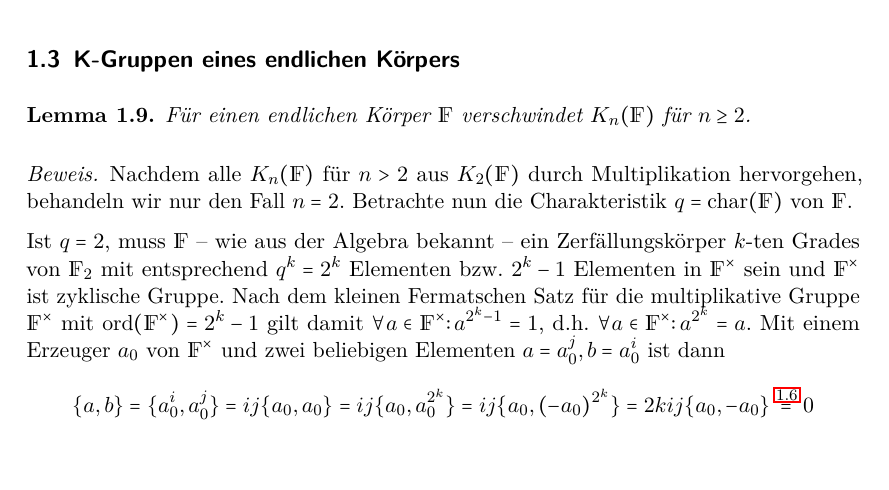
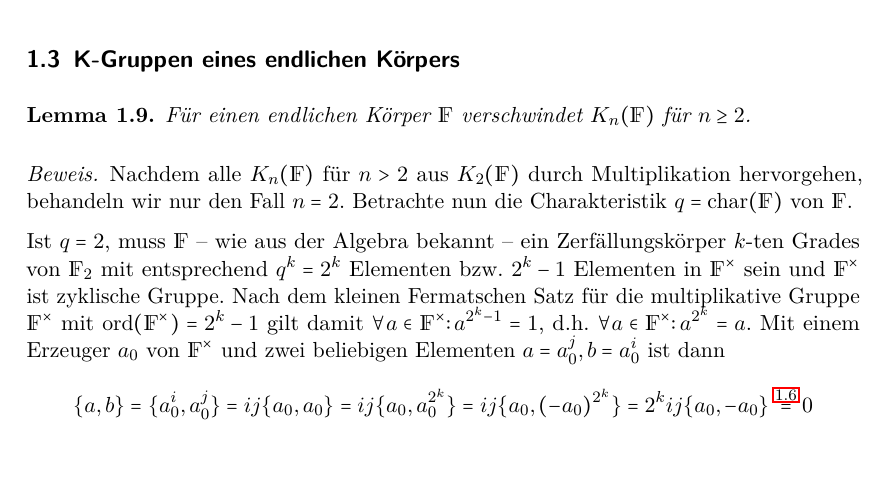
Before and after one commit to gesina/k-theory, a LaTeX document (k-theory_script.tex): part of page 5 of 24, cut so that both start at the same text. Compiled offline with pdfLaTeX.

Commit message:
Vortragsfehler verbessert (2^k in Lem 1.9)

```diff
--- a/k-theory_script.tex
+++ b/k-theory_script.tex
@@ -279,7 +279,7 @@ einige weitere interessante Eigenschaften der Elemente.
     \begin{gather*}
       \{a,b\}=\{a_0^i, a_0^j\} = ij\{a_0,a_0\}
       = ij\{a_0,a_0^{2^k}\} = ij\{a_0, (-a_0)^{2^k}\} =
-      2kij\{a_0,-a_0\}
+      2^kij\{a_0,-a_0\}
       \overset{\ref{identitaetminus}}{=} 0
     \end{gather*}
 
```
